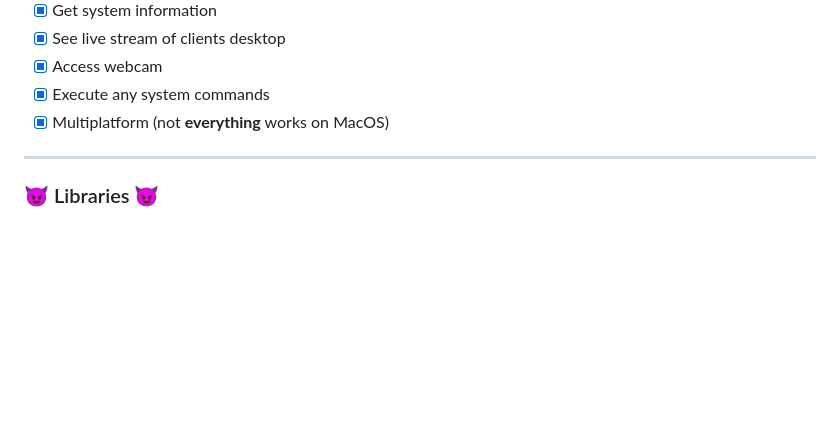
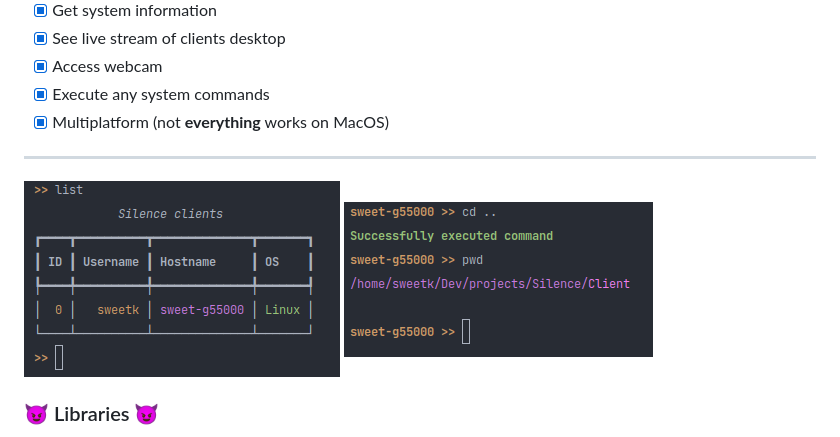
Before and after one commit to ferdinandmsu/Silence, a Markdown page: Readme.md, the part around the change. Drawn GitHub-style; pictures changed too: img.png (added), img2.png (added); blank space fills up the shorter version.

Commit message:
added screenshots

```diff
--- a/Readme.md
+++ b/Readme.md
@@ -29,6 +29,9 @@ malware uses socket.io to communicate between client and server.<br>
 
 ---
 
+![](./img2.png)
+![](./img.png)
+
 ### 😈 Libraries 😈
 
 - openCV
```
